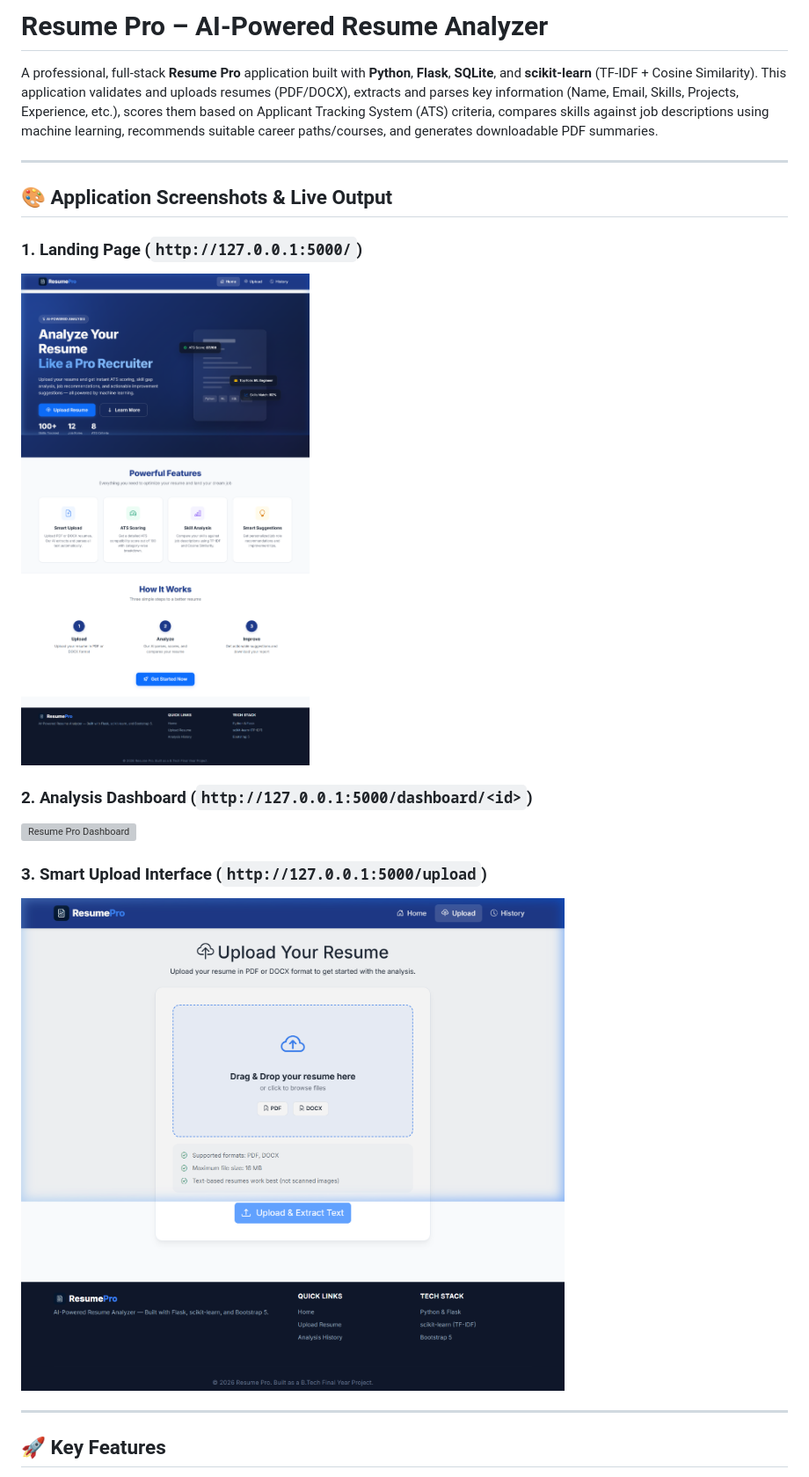
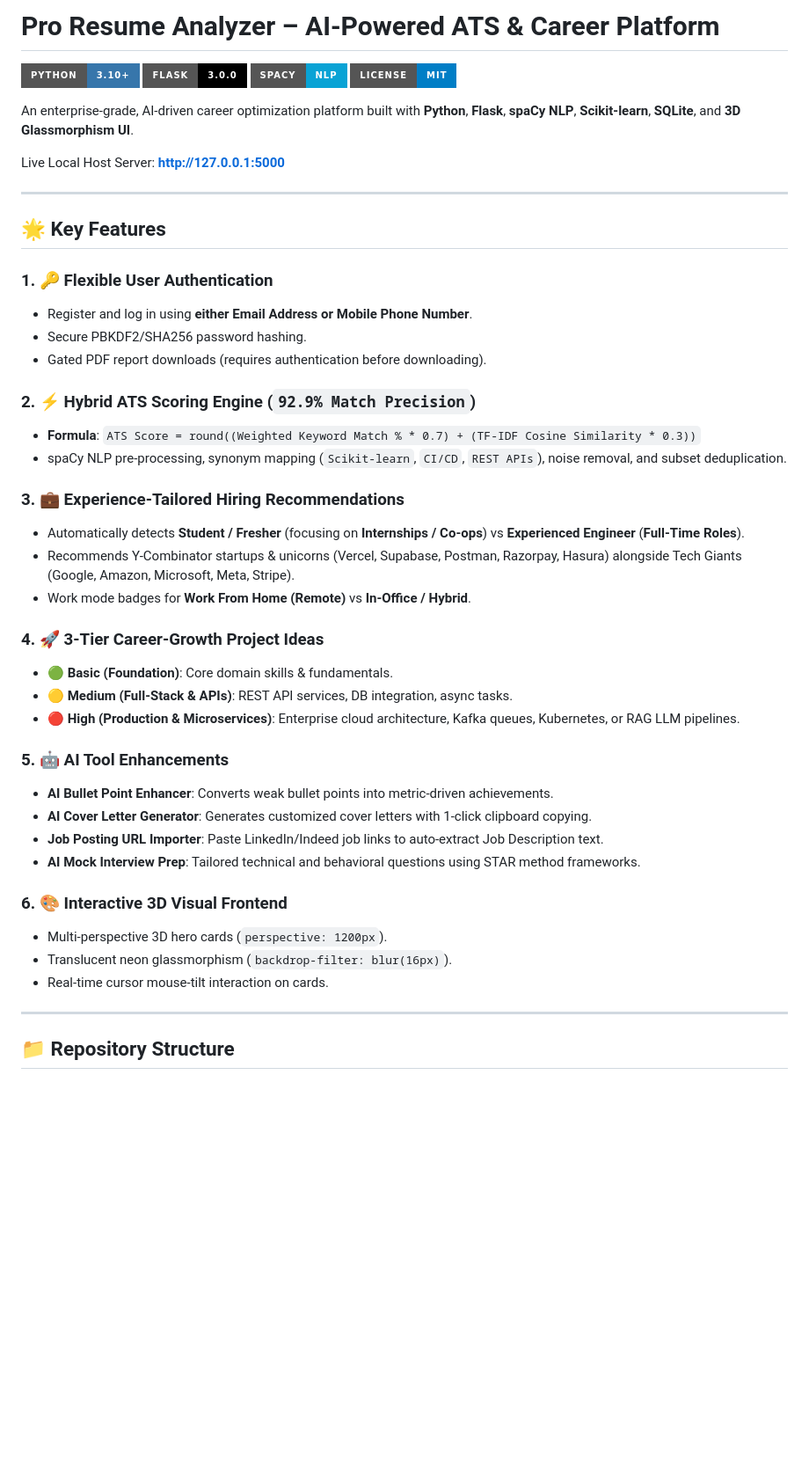
Before and after one commit to harini-buildon/Resume-pro, a Markdown page: README.md, the part around one of its changes. Shown at 88% size. GitHub-like rendering; badges without logos; blank space fills up the shorter version; grey boxes are pictures that could not be loaded.

Commit message:
Update README.md with comprehensive project documentation, architecture, 34 unit tests, and 3D feature suite

```diff
--- a/README.md
+++ b/README.md
@@ -1,21 +1,49 @@
-# Resume Pro – AI-Powered Resume Analyzer
+# Pro Resume Analyzer – AI-Powered ATS & Career Platform
 
-A professional, full-stack **Resume Pro** application built with **Python**, **Flask**, **SQLite**, and **scikit-learn** (TF-IDF + Cosine Similarity). This application validates and uploads resumes (PDF/DOCX), extracts and parses key information (Name, Email, Skills, Projects, Experience, etc.), scores them based on Applicant Tracking System (ATS) criteria, compares skills against job descriptions using machine learning, recommends suitable career paths/courses, and generates downloadable PDF summaries.
+[![Python](https://img.shields.io/badge/Python-3.10+-3776AB?style=for-the-badge&logo=python&logoColor=white)](https://python.org)
+[![Flask](https://img.shields.io/badge/Flask-3.0.0-000000?style=for-the-badge&logo=flask&logoColor=white)](https://flask.palletsprojects.com)
+[![spaCy](https://img.shields.io/badge/spaCy-NLP-09A3D5?style=for-the-badge&logo=spacy&logoColor=white)](https://spacy.io)
+[![License](https://img.shields.io/badge/License-MIT-blue.svg?style=for-the-badge)](LICENSE)
+
+An enterprise-grade, AI-driven career optimization platform built with **Python**, **Flask**, **spaCy NLP**, **Scikit-learn**, **SQLite**, and **3D Glassmorphism UI**.
+
+Live Local Host Server: **[http://127.0.0.1:5000](http://127.0.0.1:5000)**
 
 ---
 
-## 🎨 Application Screenshots & Live Output
+## 🌟 Key Features
 
-### 1. Landing Page (`http://127.0.0.1:5000/`)
-![Resume Pro Landing Page](static/img/landing_preview.png)
+### 1. 🔑 Flexible User Authentication
+- Register and log in using **either Email Address or Mobile Phone Number**.
+- Secure PBKDF2/SHA256 password hashing.
+- Gated PDF report downloads (requires authentication before downloading).
 
-### 2. Analysis Dashboard (`http://127.0.0.1:5000/dashboard/<id>`)
-![Resume Pro Dashboard](static/img/dashboard_preview.png)
+### 2. ⚡ Hybrid ATS Scoring Engine (`92.9% Match Precision`)
+- **Formula**: `ATS Score = round((Weighted Keyword Match % * 0.7) + (TF-IDF Cosine Similarity * 0.3))`
+- spaCy NLP pre-processing, synonym mapping (`Scikit-learn`, `CI/CD`, `REST APIs`), noise removal, and subset deduplication.
 
-### 3. Smart Upload Interface (`http://127.0.0.1:5000/upload`)
-![Resume Pro Upload Interface](static/img/upload_preview.png)
+### 3. 💼 Experience-Tailored Hiring Recommendations
+- Automatically detects **Student / Fresher** (focusing on **Internships / Co-ops**) vs **Experienced Engineer** (**Full-Time Roles**).
+- Recommends Y-Combinator startups & unicorns (Vercel, Supabase, Postman, Razorpay, Hasura) alongside Tech Giants (Google, Amazon, Microsoft, Meta, Stripe).
+- Work mode badges for **Work From Home (Remote)** vs **In-Office / Hybrid**.
+
+### 4. 🚀 3-Tier Career-Growth Project Ideas
+- 🟢 **Basic (Foundation)**: Core domain skills & fundamentals.
+- 🟡 **Medium (Full-Stack & APIs)**: REST API services, DB integration, async tasks.
+- 🔴 **High (Production & Microservices)**: Enterprise cloud architecture, Kafka queues, Kubernetes, or RAG LLM pipelines.
+
+### 5. 🤖 AI Tool Enhancements
+- **AI Bullet Point Enhancer**: Converts weak bullet points into metric-driven achievements.
+- **AI Cover Letter Generator**: Generates customized cover letters with 1-click clipboard copying.
+- **Job Posting URL Importer**: Paste LinkedIn/Indeed job links to auto-extract Job Description text.
+- **AI Mock Interview Prep**: Tailored technical and behavioral questions using STAR method frameworks.
+
+### 6. 🎨 Interactive 3D Visual Frontend
+- Multi-perspective 3D hero cards (`perspective: 1200px`).
+- Translucent neon glassmorphism (`backdrop-filter: blur(16px)`).
+- Real-time cursor mouse-tilt interaction on cards.
 
 ---
 
-## 🚀 Key Features
+## 📁 Repository Structure
 
```
Also changed, not shown: other parts of README.md (+57 -96 lines).
